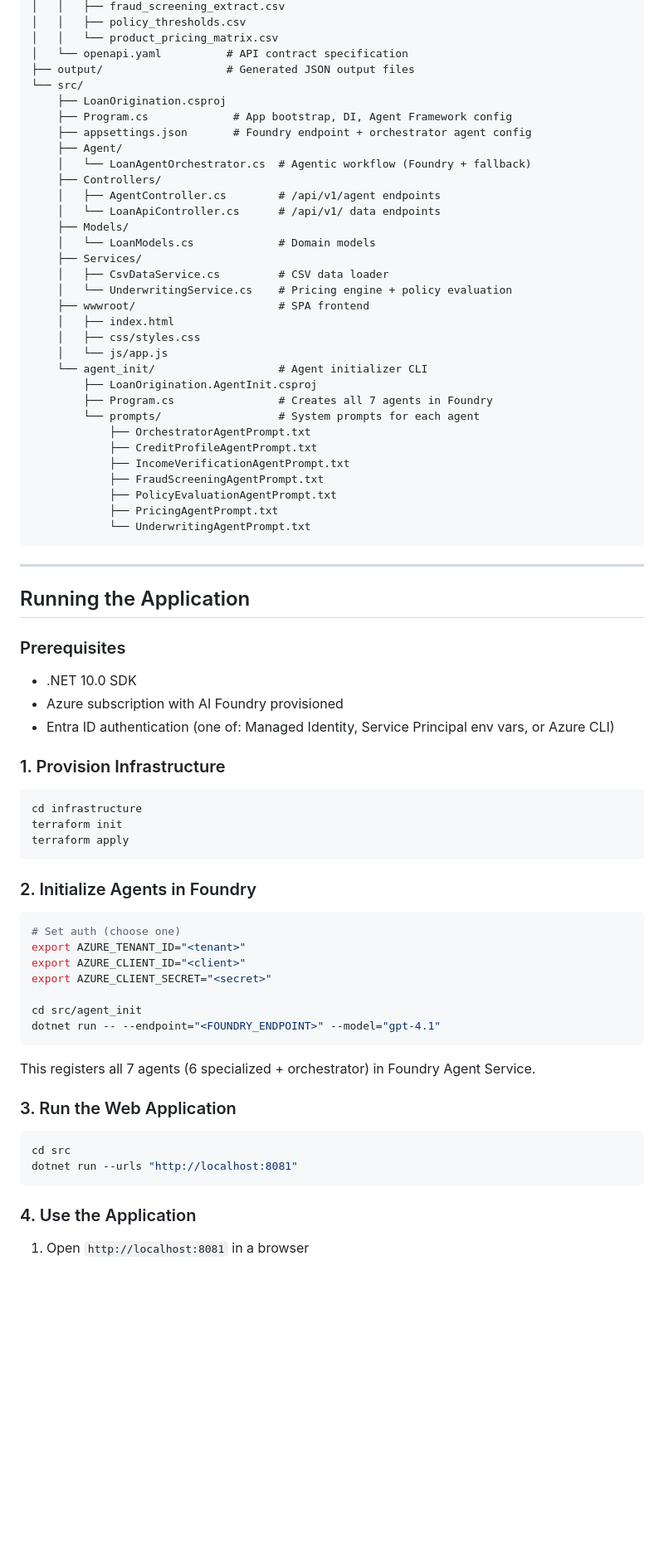
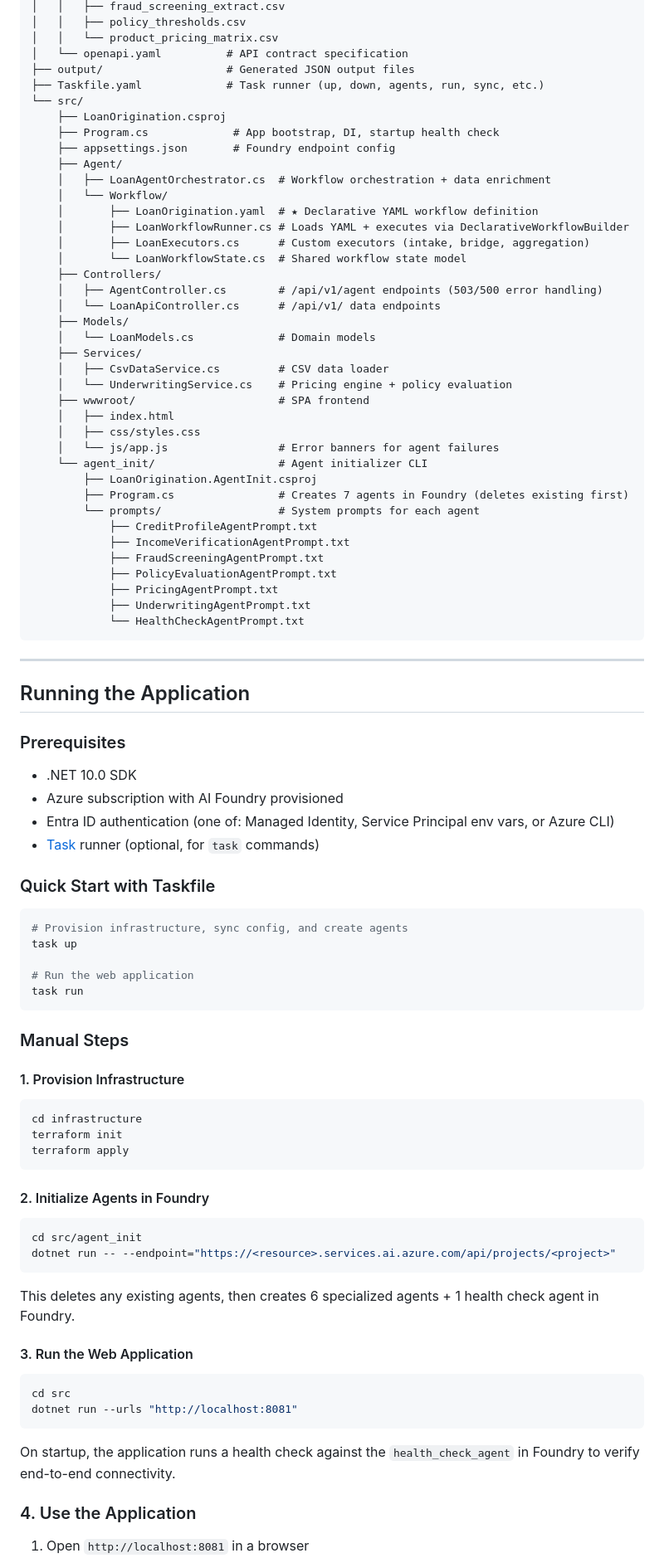
Before and after one commit to briandenicola/loan-originations-demo, a Markdown page: README.md, the part around one of its changes. Shown at 83% size. GitHub-like rendering; blank space fills up the shorter version.

````diff
--- a/README.md
+++ b/README.md
@@ -157,14 +173,20 @@ scenario2/
 │   │   └── product_pricing_matrix.csv
 │   └── openapi.yaml          # API contract specification
 ├── output/                   # Generated JSON output files
+├── Taskfile.yaml             # Task runner (up, down, agents, run, sync, etc.)
 └── src/
     ├── LoanOrigination.csproj
-    ├── Program.cs             # App bootstrap, DI, Agent Framework config
-    ├── appsettings.json       # Foundry endpoint + orchestrator agent config
+    ├── Program.cs             # App bootstrap, DI, startup health check
+    ├── appsettings.json       # Foundry endpoint config
     ├── Agent/
-    │   └── LoanAgentOrchestrator.cs  # Agentic workflow (Foundry + fallback)
+    │   ├── LoanAgentOrchestrator.cs  # Workflow orchestration + data enrichment
+    │   └── Workflow/
+    │       ├── LoanOrigination.yaml  # ★ Declarative YAML workflow definition
+    │       ├── LoanWorkflowRunner.cs # Loads YAML + executes via DeclarativeWorkflowBuilder
+    │       ├── LoanExecutors.cs      # Custom executors (intake, bridge, aggregation)
+    │       └── LoanWorkflowState.cs  # Shared workflow state model
     ├── Controllers/
-    │   ├── AgentController.cs        # /api/v1/agent endpoints
+    │   ├── AgentController.cs        # /api/v1/agent endpoints (503/500 error handling)
     │   └── LoanApiController.cs      # /api/v1/ data endpoints
     ├── Models/
     │   └── LoanModels.cs             # Domain models
@@ -174,18 +196,18 @@ scenario2/
     ├── wwwroot/                      # SPA frontend
     │   ├── index.html
     │   ├── css/styles.css
-    │   └── js/app.js
+    │   └── js/app.js                 # Error banners for agent failures
     └── agent_init/                   # Agent initializer CLI
         ├── LoanOrigination.AgentInit.csproj
-        ├── Program.cs                # Creates all 7 agents in Foundry
+        ├── Program.cs                # Creates 7 agents in Foundry (deletes existing first)
         └── prompts/                  # System prompts for each agent
-            ├── OrchestratorAgentPrompt.txt
             ├── CreditProfileAgentPrompt.txt
             ├── IncomeVerificationAgentPrompt.txt
             ├── FraudScreeningAgentPrompt.txt
             ├── PolicyEvaluationAgentPrompt.txt
             ├── PricingAgentPrompt.txt
-            └── UnderwritingAgentPrompt.txt
+            ├── UnderwritingAgentPrompt.txt
+            └── HealthCheckAgentPrompt.txt
 ```
 
 ---
@@ -197,8 +219,21 @@ scenario2/
 - .NET 10.0 SDK
 - Azure subscription with AI Foundry provisioned
 - Entra ID authentication (one of: Managed Identity, Service Principal env vars, or Azure CLI)
+- [Task](https://taskfile.dev/) runner (optional, for `task` commands)
 
-### 1. Provision Infrastructure
+### Quick Start with Taskfile
+
+```bash
+# Provision infrastructure, sync config, and create agents
+task up
+
+# Run the web application
+task run
+```
+
+### Manual Steps
+
+#### 1. Provision Infrastructure
 
 ```bash
 cd infrastructure
@@ -206,26 +241,23 @@ terraform init
 terraform apply
 ```
 
-### 2. Initialize Agents in Foundry
+#### 2. Initialize Agents in Foundry
 
 ```bash
-# Set auth (choose one)
-export AZURE_TENANT_ID="<tenant>"
-export AZURE_CLIENT_ID="<client>"
-export AZURE_CLIENT_SECRET="<secret>"
-
 cd src/agent_init
-dotnet run -- --endpoint="<FOUNDRY_ENDPOINT>" --model="gpt-4.1"
+dotnet run -- --endpoint="https://<resource>.services.ai.azure.com/api/projects/<project>"
 ```
 
-This registers all 7 agents (6 specialized + orchestrator) in Foundry Agent Service.
+This deletes any existing agents, then creates 6 specialized agents + 1 health check agent in Foundry.
 
-### 3. Run the Web Application
+#### 3. Run the Web Application
 
 ```bash
 cd src
 dotnet run --urls "http://localhost:8081"
 ```
+
+On startup, the application runs a health check against the `health_check_agent` in Foundry to verify end-to-end connectivity.
 
 ### 4. Use the Application
 
````
Also changed, not shown: other parts of README.md (+106 -71 lines).
